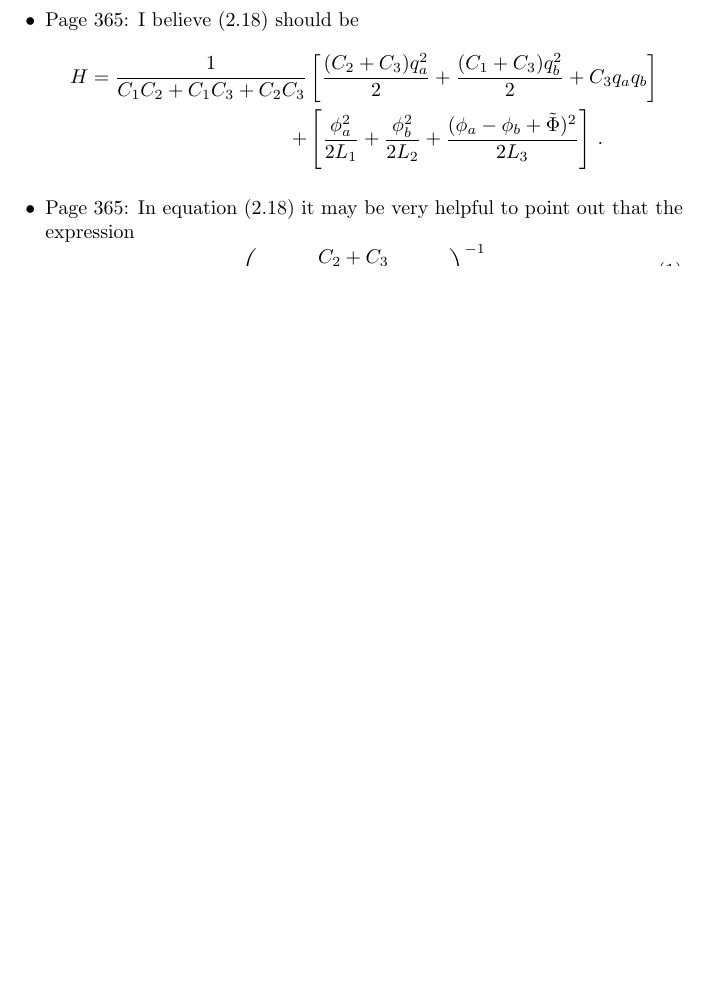
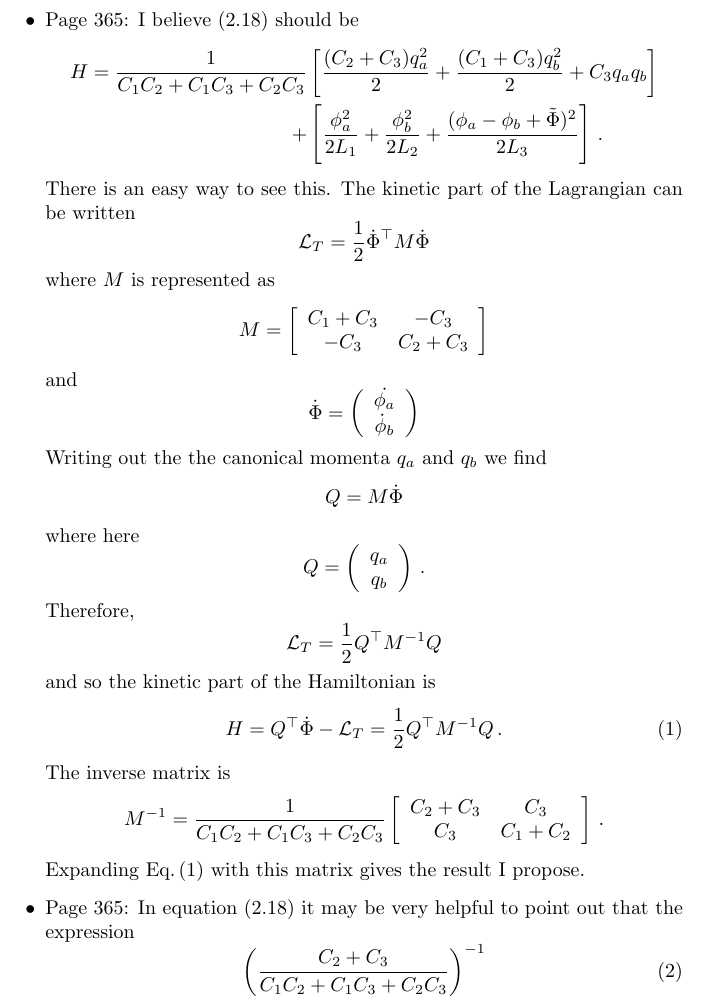
Before and after one commit to DanielSank/DevoretLesHouchesRedux, a LaTeX document (errata.tex): part of page 2 of 2 before the commit and part of page 2 of 3 after it, cut so that both start at the same text, the shorter picture padded with empty space. Compiled offline with pdfLaTeX.

Commit message:
Explained why I think my Hamiltonian is right.

```diff
--- a/errata.tex
+++ b/errata.tex
@@ -3,6 +3,9 @@
 \usepackage{amssymb}
 \usepackage{amsmath}
 \usepackage{amstext}
+
+\newcommand{\ket}[1]{|#1 \rangle}
+\newcommand{\bbraket}[3]{\langle #1 | #2 | #3 \rangle}
 
 \title{Errata and suggested edits for \\
 Quantum Fluctuations in Electrical Circuits}
@@ -56,6 +59,41 @@ H = \frac{1}{C_1 C_2 + C_1 C_3 + C_2 C_3} & \left[
 + & \left[
 \frac{\phi_a^2}{2 L_1} + \frac{\phi_b^2}{2 L_2} + \frac{(\phi_a - \phi_b + \tilde{\Phi})^2}{2 L_3} \right] \nonumber \, .
 \end{align}
+There is an easy way to see this.
+The kinetic part of the Lagrangian can be written
+\begin{equation*}
+\mathcal{L}_{T} = \frac{1}{2} \dot{\Phi}^\top M \dot{\Phi}
+\end{equation*}
+where $M$ is represented as
+\begin{equation*}
+M = \left[ \begin{array} {cc} C_1 + C_3 & -C_3 \\ -C_3 & C_2 + C_3 \end{array} \right]
+\end{equation*}
+and
+\begin{equation*}
+\dot{\Phi} = \left( \begin{array}{c} \dot{\phi_a} \\ \dot{\phi}_b \end{array} \right)
+\end{equation*}
+Writing out the the canonical momenta $q_a$ and $q_b$ we find
+\begin{equation*}
+Q = M \dot{\Phi}
+\end{equation*}
+where here
+\begin{equation*}
+Q = \left( \begin{array}{c} q_a \\ q_b \end{array} \right) \, .
+\end{equation*}
+Therefore,
+\begin{equation*}
+\mathcal{L}_T = \frac{1}{2} Q^\top M^{-1} Q
+\end{equation*}
+and so the kinetic part of the Hamiltonian is
+\begin{equation}
+H = Q^\top \dot{\Phi} - \mathcal{L}_T = \frac{1}{2} Q^\top M^{-1} Q \label{eq:Hamiltonian} \, .
+\end{equation}
+The inverse matrix is
+\begin{equation*}
+M^{-1} = \frac{1}{C_1 C_2 + C_1 C_3 + C_2 C_3}
+\left[ \begin{array}{cc} C_2 + C_3  & C_3 \\ C_3 & C_1 + C_2 \end{array} \right] \, .
+\end{equation*}
+Expanding Eq.\,(\ref{eq:Hamiltonian}) with this matrix gives the result I propose.
 
 \item Page 365: In equation (2.18) it may be very helpful to point out that the expression
 \begin{equation}
```
